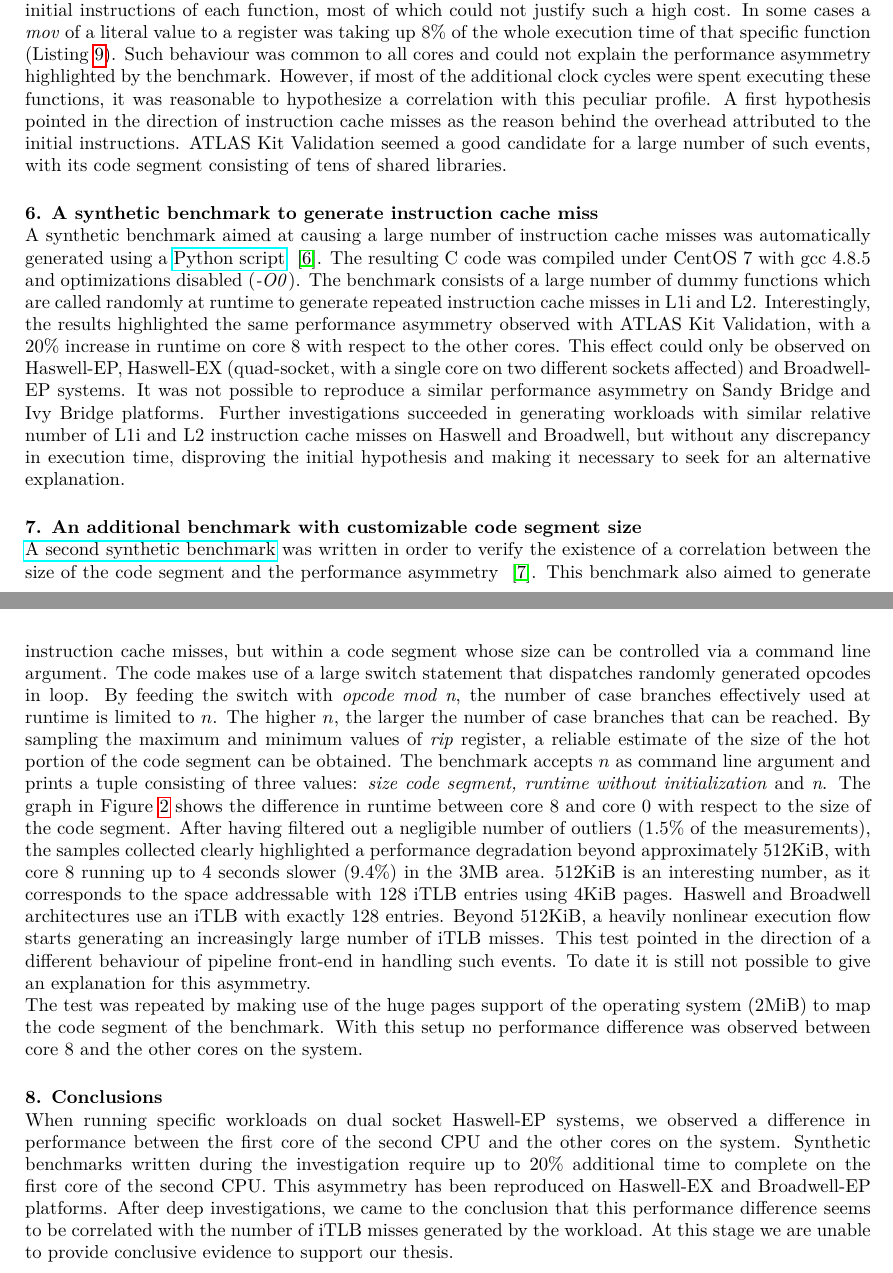
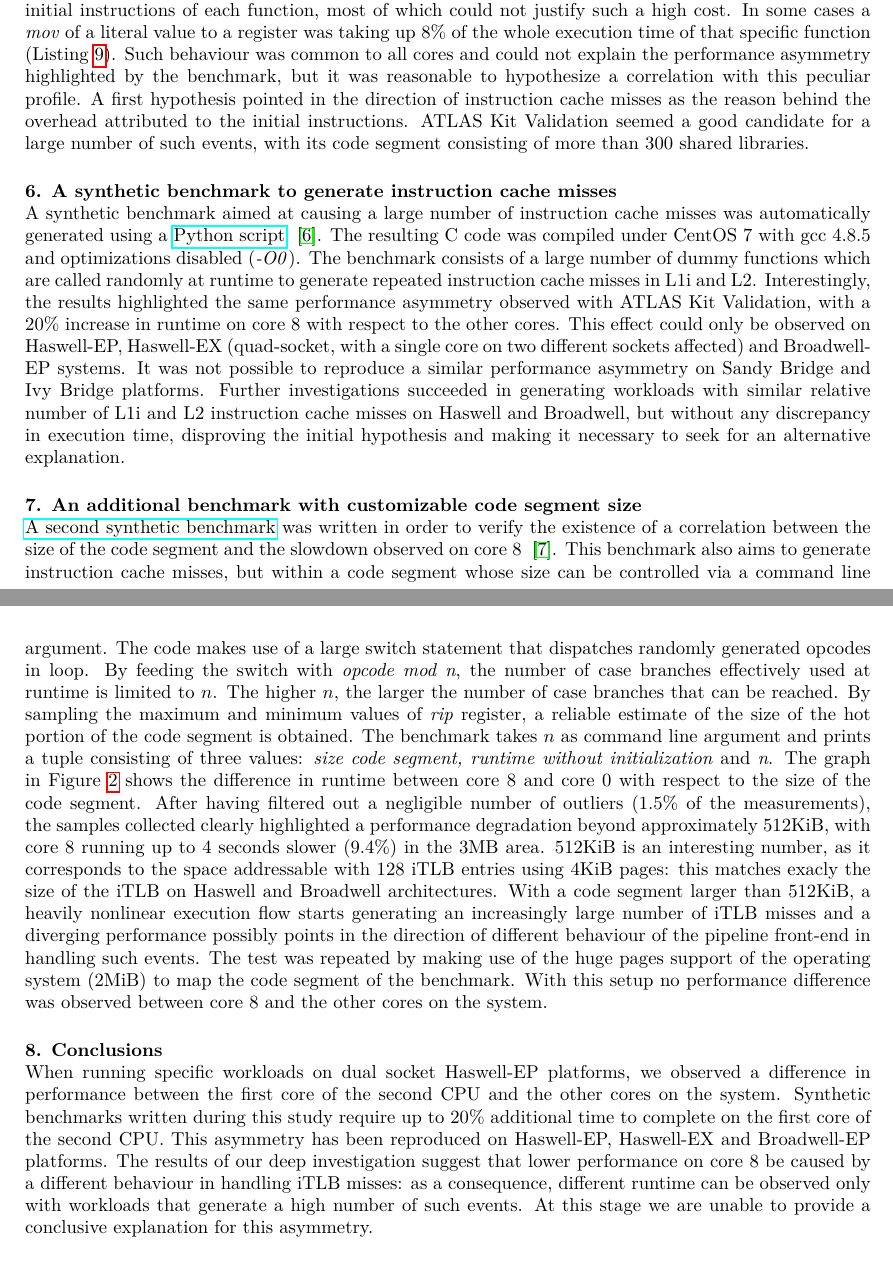
Before and after one commit to marcoguerri/article-performance-kv, a LaTeX document (kv_performance.tex): two parts of pages 4 and 5 of 8, joined at a grey line, cut so that both start at the same text. Compiled offline with pdfLaTeX.

Commit message:
Lot of changes and improvements

```diff
--- a/kv_performance.tex
+++ b/kv_performance.tex
@@ -316,15 +316,14 @@ most of which could not justify such a high cost. In some cases a
 \textit{mov} of a literal value to a register was taking up 8\% of the whole
 execution time of that specific function (Listing~\ref{lst:log10}).
 Such behaviour was common to all cores and could not explain the performance
-asymmetry highlighted by the benchmark. However, if most of the additional
-clock cycles were spent executing these functions, it was reasonable to hypothesize
+asymmetry highlighted by the benchmark, but it was reasonable to hypothesize
 a correlation with this peculiar profile. A first hypothesis
 pointed in the direction of instruction cache misses as the reason behind
 the overhead attributed to the initial instructions.
 ATLAS Kit Validation seemed a good candidate for a large number of such events,
-with its code segment consisting of tens of shared libraries.
+with its code segment consisting of more than 300 shared libraries.
 
-\section{A synthetic benchmark to generate instruction cache miss}
+\section{A synthetic benchmark to generate instruction cache misses}
 A synthetic benchmark aimed at causing a large number of instruction cache
 misses was automatically generated using a \href{https://gitlab.cern.ch/snippets/216}{Python script} ~\cite{synthetic_benchmark:icache_misses}.
 The resulting C code was compiled
@@ -353,17 +352,17 @@ alternative explanation.
 \label{section:benchmark-itlb}
 \href{https://gitlab.cern.ch/snippets/217}{A second synthetic benchmark}
 was written in order to verify the existence of a
-correlation between the size of the code segment and the performance
-asymmetry ~\cite{synthetic_benchmark:icache_misses_variable_code_segment}.
-This benchmark also aimed to generate instruction cache misses,
+correlation between the size of the code segment and the slowdown observed on core 8
+~\cite{synthetic_benchmark:icache_misses_variable_code_segment}.
+This benchmark also aims to generate instruction cache misses,
 but within a code segment whose size can be controlled via a command line
 argument. The code makes use of a large switch statement that dispatches
 randomly generated opcodes in loop. By feeding the switch with \textit{opcode mod n}, the number of case
 branches effectively used at runtime is limited to $n$. The higher $n$, the larger the
 number of case branches that can be reached. By sampling the
 maximum and minimum values of \textit{rip} register, a reliable estimate of the
-size of the hot portion of the code segment can be obtained. The
-benchmark accepts $n$ as command line argument and prints a tuple consisting of
+size of the hot portion of the code segment is obtained. The
+benchmark takes $n$ as command line argument and prints a tuple consisting of
 three values: \textit{size code segment, runtime without initialization} and \textit{n}.
 The graph in Figure~\ref{fig:runtime-difference} shows the difference in runtime
 between core 8 and core 0 with respect to the size of the code segment. After having
@@ -371,14 +370,12 @@ filtered out a negligible number of outliers (1.5\% of the measurements),
 the samples collected clearly highlighted a performance
 degradation beyond approximately 512KiB, with core 8 running up to 4 seconds slower
 (9.4\%) in the 3MB area. 512KiB is an interesting number, as it
-corresponds to the space addressable with 128 iTLB entries using 4KiB pages.
-Haswell and Broadwell architectures use an iTLB with exactly 128 entries.
-Beyond 512KiB, a heavily nonlinear execution flow starts generating an increasingly
-large number of iTLB misses. This test pointed in the direction of a different
-behaviour of pipeline front-end in handling such events. To date
-it is still not possible to give an explanation for this asymmetry.
-\\
-The test was repeated by making use of the huge pages support of the operating
+corresponds to the space addressable with 128 iTLB entries using 4KiB pages: this
+matches exacly the size of the iTLB on Haswell and Broadwell architectures.
+With a code segment larger than 512KiB, a heavily nonlinear execution flow starts generating an increasingly
+large number of iTLB misses and a diverging performance possibly points in the direction of different
+behaviour of the pipeline front-end in handling such events. The test was repeated
+by making use of the huge pages support of the operating
 system (2MiB) to map the code segment of the benchmark. With this setup no
 performance difference was observed between core 8 and the other cores on the system.
 %\begin{lstlisting}[caption=Compilation and execution of the synthetic benchmark using huge pages]
@@ -424,14 +421,17 @@ performance difference was observed between core 8 and the other cores on the sy
 \end{figure}
 
 \section{Conclusions}
-When running specific workloads on dual socket Haswell-EP systems, we observed a
+When running specific workloads on dual socket Haswell-EP platforms, we observed a
 difference in performance between the first core of the second CPU and the other
-cores on the system. Synthetic benchmarks written during the investigation require up to 20\% additional
+cores on the system. Synthetic benchmarks written during this study require up to 20\% additional
 time to complete on the first core of the second CPU. This asymmetry has been
-reproduced on Haswell-EX and Broadwell-EP platforms. After deep investigations,
-we came to the conclusion that this performance difference seems to be correlated
-with the number of iTLB misses generated by the workload. At this stage we are
-unable to provide conclusive evidence to support our thesis.
+reproduced on Haswell-EP, Haswell-EX and Broadwell-EP platforms. The results of
+our deep investigation suggest that lower performance on core 8 be caused
+by a different behaviour in handling iTLB misses: as a consequence, different
+runtime can be observed only with workloads that generate a high number of
+such events. At this stage we are unable to provide a conclusive explanation for
+this asymmetry.
+
 %\section{Hypothesis disproved so far}
 %The following hypothesis have been taken into account so far, without however
 %leading to a satisfactory explanation:
```
Also changed, not shown: kv_performance.tex (16 more changed lines).
